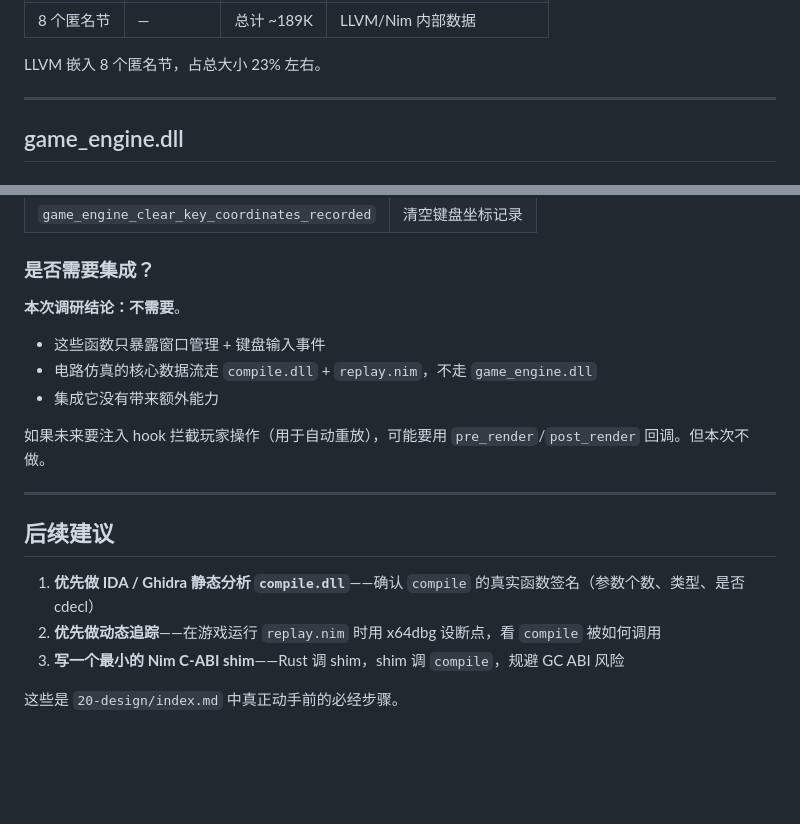
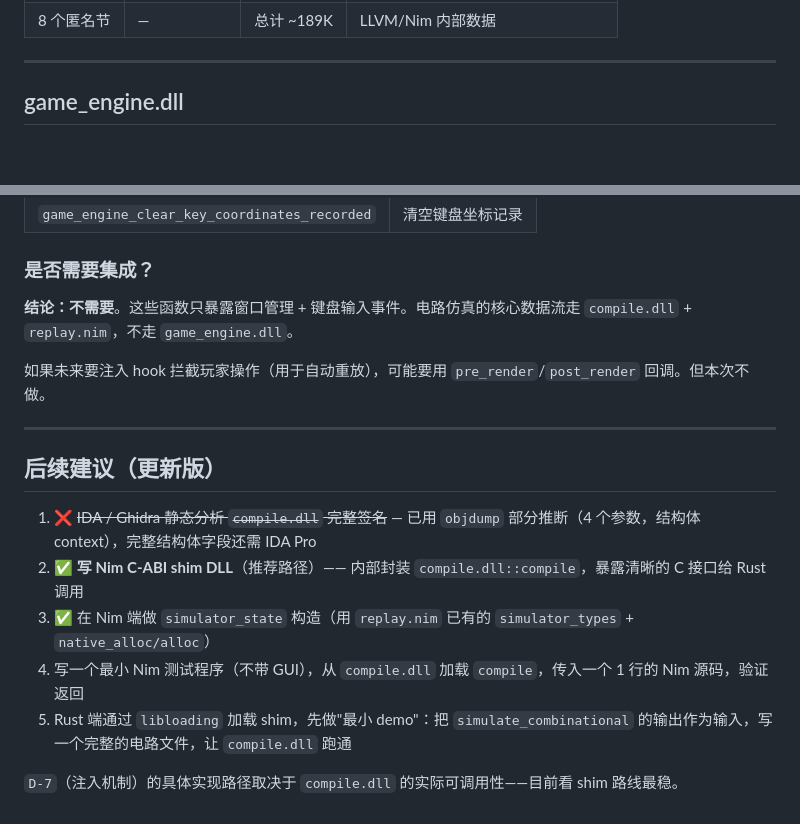
Before and after one commit to jialanhu0915/turing-complete-manager, a Markdown page: docs/10-investigation/dll-analysis.md, 2 parts joined by grey strips. GitHub-like rendering; blank space fills up the shorter version.

```diff
--- a/docs/10-investigation/dll-analysis.md
+++ b/docs/10-investigation/dll-analysis.md
@@ -76,6 +159,4 @@ status: 已审
 | 8 个匿名节 | — | 总计 ~189K | LLVM/Nim 内部数据 |
-
-LLVM 嵌入 8 个匿名节，占总大小 23% 左右。
 
 ---
 
@@ -102,19 +183,18 @@ Godot 引擎的 C-ABI 薄包装层。**只关心窗口/输入事件**，对电
 
 ### 是否需要集成？
 
-**本次调研结论：不需要**。
-- 这些函数只暴露窗口管理 + 键盘输入事件
-- 电路仿真的核心数据流走 `compile.dll` + `replay.nim`，不走 `game_engine.dll`
-- 集成它没有带来额外能力
+**结论：不需要**。这些函数只暴露窗口管理 + 键盘输入事件。电路仿真的核心数据流走 `compile.dll` + `replay.nim`，不走 `game_engine.dll`。
 
 如果未来要注入 hook 拦截玩家操作（用于自动重放），可能要用 `pre_render`/`post_render` 回调。但本次不做。
 
 ---
 
-## 后续建议
+## 后续建议（更新版）
 
-1. **优先做 IDA / Ghidra 静态分析 `compile.dll`**——确认 `compile` 的真实函数签名（参数个数、类型、是否 cdecl）
-2. **优先做动态追踪**——在游戏运行 `replay.nim` 时用 x64dbg 设断点，看 `compile` 被如何调用
-3. **写一个最小的 Nim C-ABI shim**——Rust 调 shim，shim 调 `compile`，规避 GC ABI 风险
+1. ❌ ~~IDA / Ghidra 静态分析 `compile.dll` 完整签名~~ — 已用 `objdump` 部分推断（4 个参数，结构体 context），完整结构体字段还需 IDA Pro
+2. ✅ **写 Nim C-ABI shim DLL**（推荐路径）—— 内部封装 `compile.dll::compile`，暴露清晰的 C 接口给 Rust 调用
+3. ✅ 在 Nim 端做 `simulator_state` 构造（用 `replay.nim` 已有的 `simulator_types` + `native_alloc/alloc`）
+4. 写一个最小 Nim 测试程序（不带 GUI），从 `compile.dll` 加载 `compile`，传入一个 1 行的 Nim 源码，验证返回
+5. Rust 端通过 `libloading` 加载 shim，先做"最小 demo"：把 `simulate_combinational` 的输出作为输入，写一个完整的电路文件，让 `compile.dll` 跑通
 
-这些是 `20-design/index.md` 中真正动手前的必经步骤。
+`D-7`（注入机制）的具体实现路径取决于 `compile.dll` 的实际可调用性——目前看 shim 路线最稳。
```
Also changed, not shown: other parts of docs/10-investigation/dll-analysis.md (+124 -41 lines).
